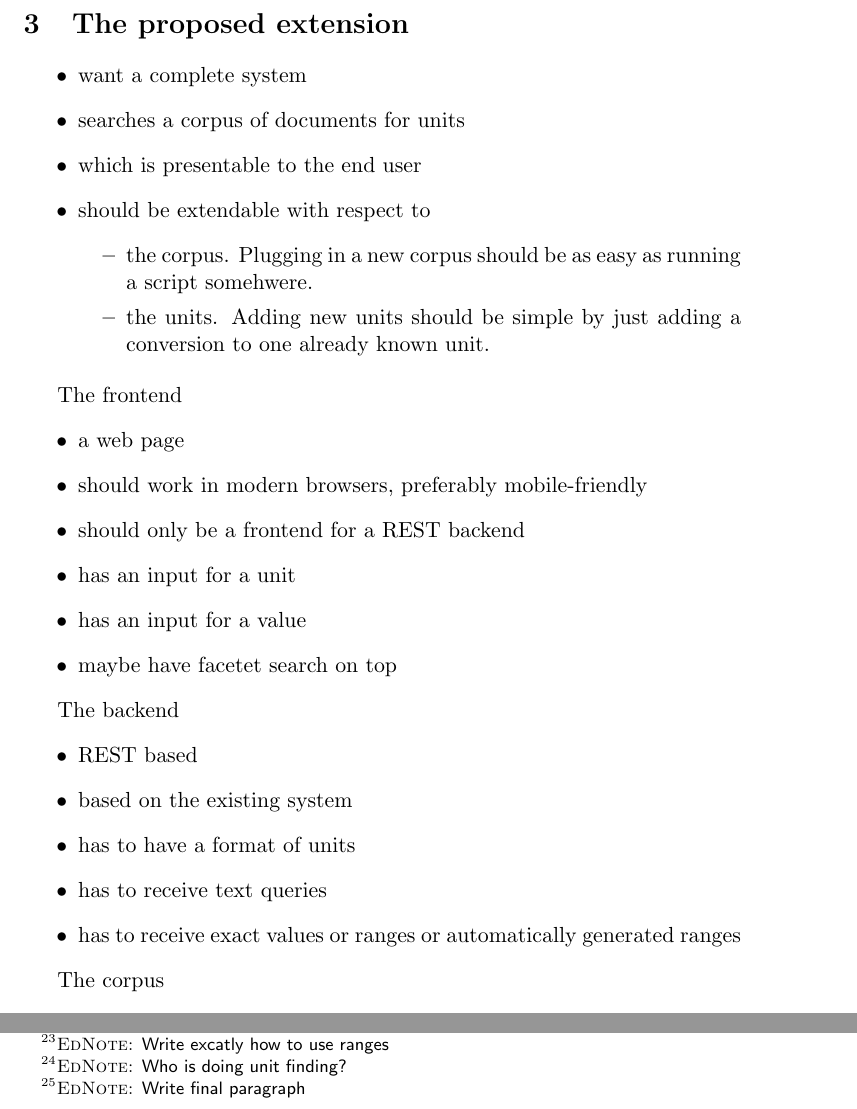
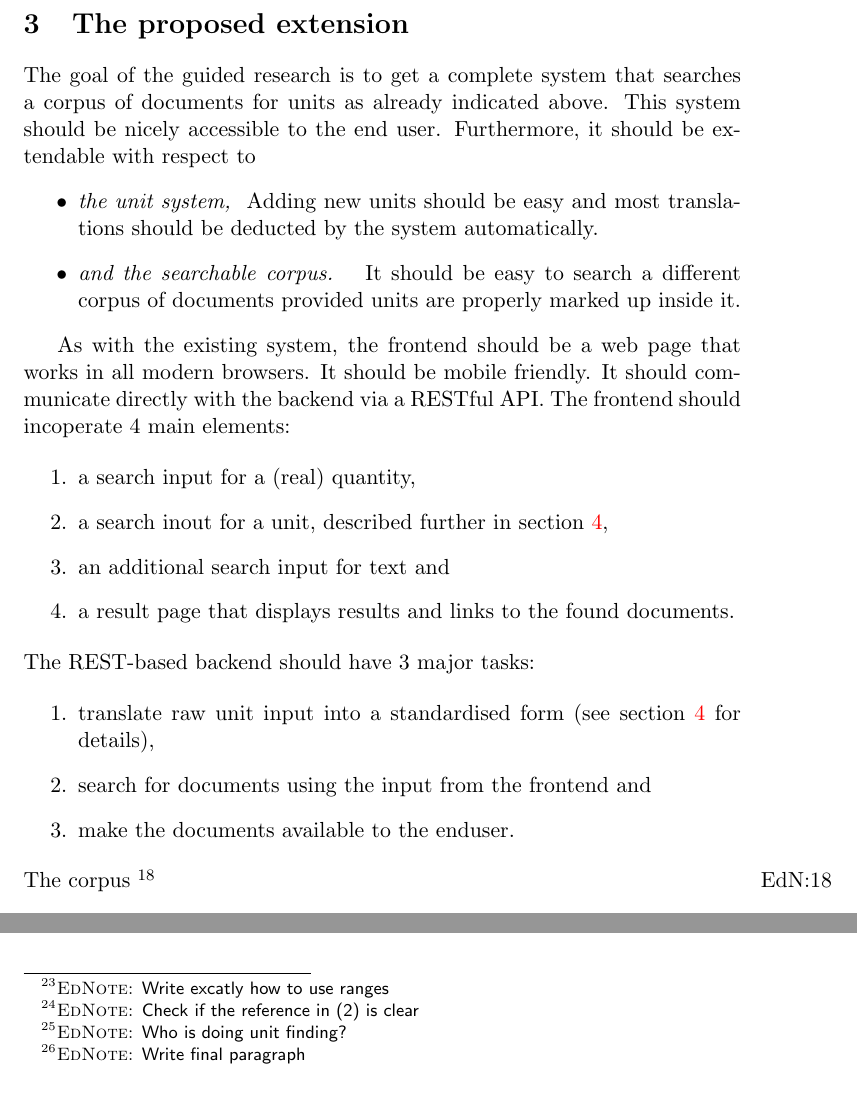
Before and after one commit to tkw1536/BachelorThesis, a LaTeX paper (proposal/proposal.tex): two parts of pages 3 and 5 of 5, joined at a grey line, cut so that both start at the same text. Compiled offline with pdfLaTeX.

Commit message:
Progress on 'The proposed extension'

```diff
--- a/proposal/proposal.tex
+++ b/proposal/proposal.tex
@@ -79,37 +79,30 @@ Disadvantages of the current approach
 \section{The proposed extension}
 \label{sec:extension}
 
+The goal of the guided research is to get a complete system that searches a corpus of documents for units as already indicated above. This system should be nicely accessible to the end user. Furthermore, it should be extendable with respect to
 \begin{itemize}
-  \item want a complete system
-  \item searches a corpus of documents for units
-  \item which is presentable to the end user
-  \item should be extendable with respect to
-  \begin{itemize}
-    \item the corpus. Plugging in a new corpus should be as easy as running a script somehwere.
-    \item the units. Adding new units should be simple by just adding a conversion to one already known unit.
-  \end{itemize}
+  \item \textit{the unit system, } Adding new units should be easy and most translations should be deducted by the system automatically.
+  \item \textit{and the searchable corpus. } It should be easy to search a different corpus of documents provided units are properly marked up inside it.
 \end{itemize}
 
-The frontend
-\begin{itemize}
-  \item a web page
-  \item should work in modern browsers, preferably mobile-friendly
-  \item should only be a frontend for a REST backend
-  \item has an input for a unit
-  \item has an input for a value
-  \item maybe have facetet search on top
-\end{itemize}
+As with the existing system, the frontend should be a web page that works in all modern browsers. It should be mobile friendly. It should communicate directly with the backend via a RESTful API. The frontend should incoperate 4 main elements:
 
-The backend
-\begin{itemize}
-  \item REST based
-  \item based on the existing system
-  \item has to have a format of units
-  \item has to receive text queries
-  \item has to receive exact values or ranges or automatically generated ranges
-\end{itemize}
+\begin{enumerate}
+  \item a search input for a (real) quantity,
+  \item a search inout for a unit, described further in section \ref{sec:problems_relatedwork},
+  \item an additional search input for text and
+  \item a result page that displays results and links to the found documents.
+\end{enumerate}
 
-The corpus
+\noindent The REST-based backend should have 3 major tasks:
+
+\begin{enumerate}
+  \item translate raw unit input into a standardised form (see section \ref{sec:problems_relatedwork} for details),
+  \item search for documents using the input from the frontend and
+  \item make the documents available to the enduser.
+\end{enumerate}
+
+\noindent The corpus \ednote{Write form here onwards}
 \begin{itemize}
   \item should consist of a lot of tex documents
   \item should have marked up units
@@ -138,8 +129,8 @@ There are several problems with this approach. \ednote{Continue intro pargraph}
 
 The units have to be entered in some fashion in the search engine. While it is trivial to design an interface where a single unit can be entered, it is non-trivial when we want to recognise composite units as well. Furthermore si-prefixes (such as kilo or mini) should also be recognised which is an additional problem. There are a few alternatives to use as input formats: AsciiMath, LaTeX and MathML, to name only 3. Independent of the input format, the end result (delivered to the backend of the search engine) should be MathML containing the unit in some yet-to-be-determined standard form.
 
-As described above, the unit equivalences should be in the form of a theory graph \ednote{Reference this properly. } The equivalence
-(translation) itself contains both a translation for the quantity and the unit. The values searched for should be simple real numbers together with the forumlar. However since all numbers must be represented in a finite fashion, translations formulars can gvie problems. A natural quantity in one unit can be a repeating decimal in a another unit. Also rounding of quantities might depend on the unit used. It is thus preferable not not search for an exact value but instead for a range of values. These ranges should depend on the unit. These ranges have just been implemented in MWS by Radu \ednote{Quote needed; reformulate}. \ednote{Write excatly how to use ranges}
+The unit equivalences should be in the form of a theory graph \ednote{Reference this properly. } The equivalence
+(translation) itself contains both a translation for the quantity and the unit. The values searched for should be simple real numbers together with the forumlar. However since all numbers must be represented in a finite fashion, translations formulars can gvie problems. A natural quantity in one unit can be a repeating decimal in a another unit. Also rounding of quantities might depend on the unit used. It is thus preferable not not search for an exact value but instead for a range of values. These ranges should depend on the unit. These ranges have just been implemented in MWS by Radu \ednote{Quote needed; reformulate}. \ednote{Write excatly how to use ranges} \ednote{Check if the reference in (2) is clear}
 
 Finally, there are the problems of finding a corpus and marking up units in this corpus. The second problem, marking up units in a corpus, will be taken on by ???\ednote{Who is doing unit finding?} in a seperate thesis. The first problem will be postponed for now. In case there is still time, a suitably corpus can be marked up manually and plugged into the system. For first testing, I will create a dummy corpus of lorem-ipsum style documents which will contain a random sampling of units.
 
```
Also changed, not shown: proposal/proposal.pdf, proposal/proposal.tex (4 more changed lines).
